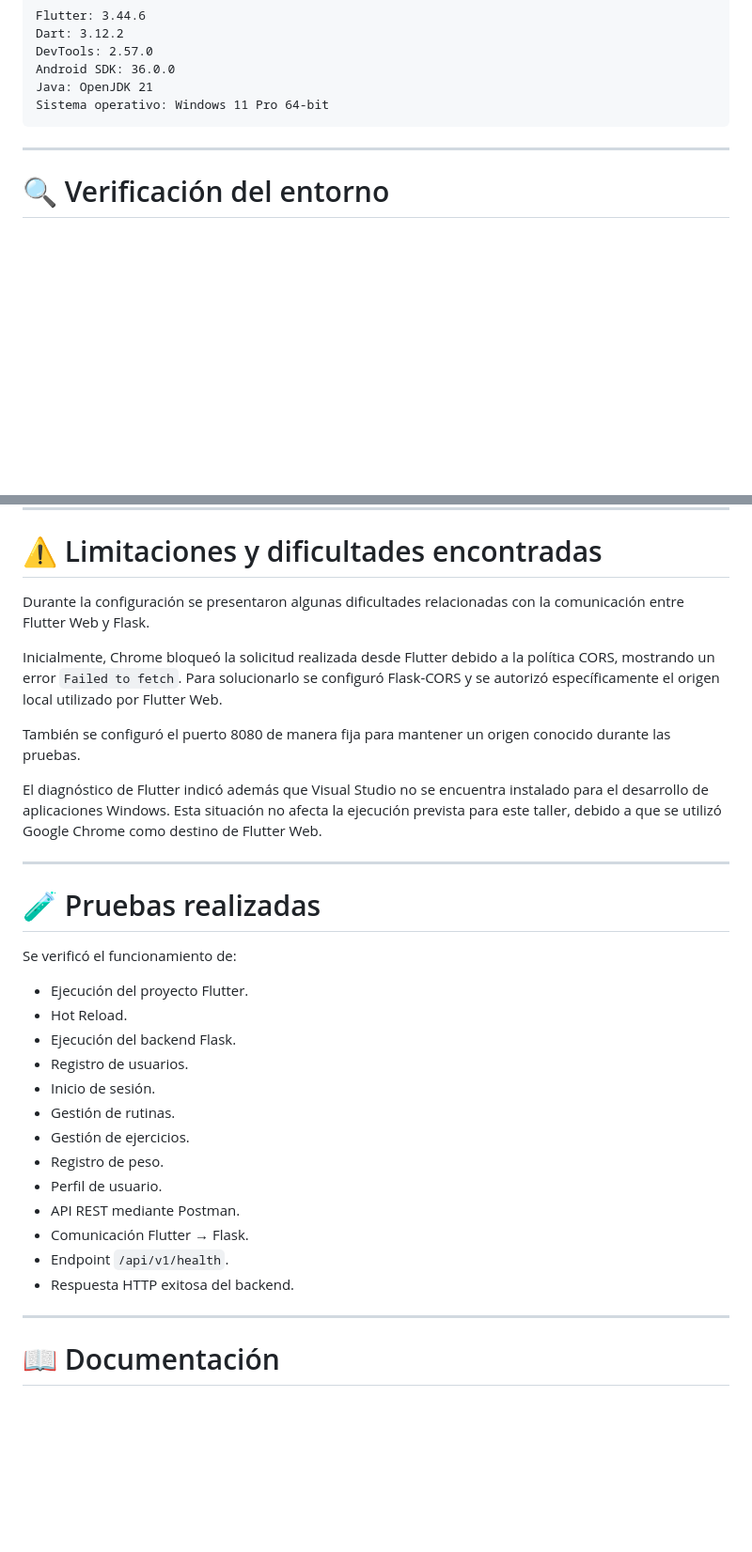
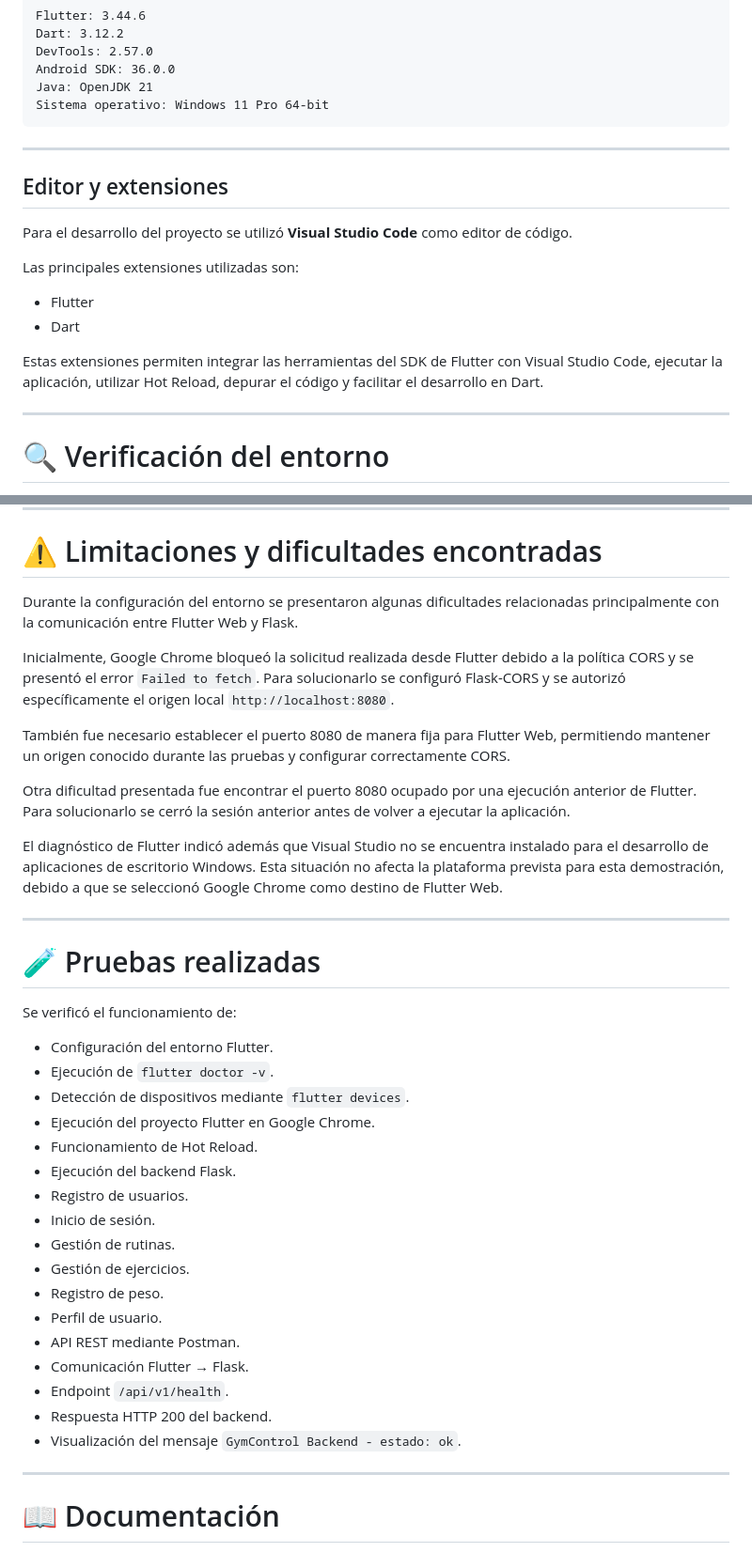
Before and after one commit to UEADAVID24/GymControl1, a Markdown page: README.md, 2 parts joined by grey strips. Shown at 94% size. Drawn GitHub-style; blank space fills up the shorter version.

Commit message:
Actualiza README configuracion entorno movil

```diff
--- a/README.md
+++ b/README.md
@@ -137,6 +137,19 @@ Sistema operativo: Windows 11 Pro 64-bit
 
 ---
 
+## Editor y extensiones
+
+Para el desarrollo del proyecto se utilizó **Visual Studio Code** como editor de código.
+
+Las principales extensiones utilizadas son:
+
+- Flutter
+- Dart
+
+Estas extensiones permiten integrar las herramientas del SDK de Flutter con Visual Studio Code, ejecutar la aplicación, utilizar Hot Reload, depurar el código y facilitar el desarrollo en Dart.
+
+---
+
 # 🔍 Verificación del entorno
 
 Para comprobar la instalación y configuración de Flutter se utiliza:
@@ -322,13 +349,15 @@ La aplicación implementa:
 
 # ⚠️ Limitaciones y dificultades encontradas
 
-Durante la configuración se presentaron algunas dificultades relacionadas con la comunicación entre Flutter Web y Flask.
+Durante la configuración del entorno se presentaron algunas dificultades relacionadas principalmente con la comunicación entre Flutter Web y Flask.
 
-Inicialmente, Chrome bloqueó la solicitud realizada desde Flutter debido a la política CORS, mostrando un error `Failed to fetch`. Para solucionarlo se configuró Flask-CORS y se autorizó específicamente el origen local utilizado por Flutter Web.
+Inicialmente, Google Chrome bloqueó la solicitud realizada desde Flutter debido a la política CORS y se presentó el error `Failed to fetch`. Para solucionarlo se configuró Flask-CORS y se autorizó específicamente el origen local `http://localhost:8080`.
 
-También se configuró el puerto 8080 de manera fija para mantener un origen conocido durante las pruebas.
+También fue necesario establecer el puerto 8080 de manera fija para Flutter Web, permitiendo mantener un origen conocido durante las pruebas y configurar correctamente CORS.
 
-El diagnóstico de Flutter indicó además que Visual Studio no se encuentra instalado para el desarrollo de aplicaciones Windows. Esta situación no afecta la ejecución prevista para este taller, debido a que se utilizó Google Chrome como destino de Flutter Web.
+Otra dificultad presentada fue encontrar el puerto 8080 ocupado por una ejecución anterior de Flutter. Para solucionarlo se cerró la sesión anterior antes de volver a ejecutar la aplicación.
+
+El diagnóstico de Flutter indicó además que Visual Studio no se encuentra instalado para el desarrollo de aplicaciones de escritorio Windows. Esta situación no afecta la plataforma prevista para esta demostración, debido a que se seleccionó Google Chrome como destino de Flutter Web.
 
 ---
 
@@ -336,8 +365,11 @@ El diagnóstico de Flutter indicó además que Visual Studio no se encuentra ins
 
 Se verificó el funcionamiento de:
 
-- Ejecución del proyecto Flutter.
-- Hot Reload.
+- Configuración del entorno Flutter.
+- Ejecución de `flutter doctor -v`.
+- Detección de dispositivos mediante `flutter devices`.
+- Ejecución del proyecto Flutter en Google Chrome.
+- Funcionamiento de Hot Reload.
 - Ejecución del backend Flask.
 - Registro de usuarios.
 - Inicio de sesión.
@@ -348,7 +380,8 @@ Se verificó el funcionamiento de:
 - API REST mediante Postman.
 - Comunicación Flutter → Flask.
 - Endpoint `/api/v1/health`.
-- Respuesta HTTP exitosa del backend.
+- Respuesta HTTP 200 del backend.
+- Visualización del mensaje `GymControl Backend - estado: ok`.
 
 ---
 
```
Also changed, not shown: other parts of README.md (+24 -8 lines).
